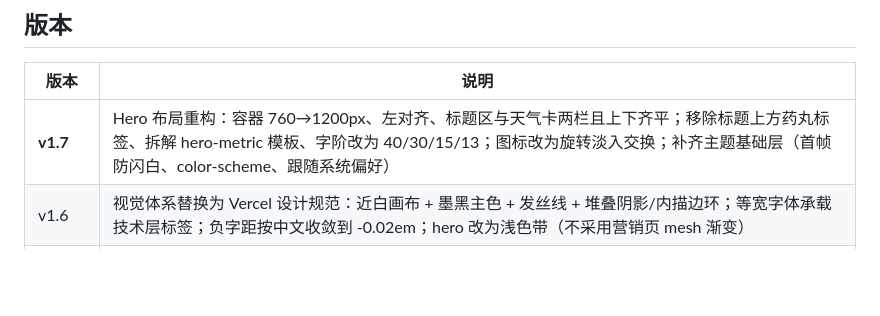
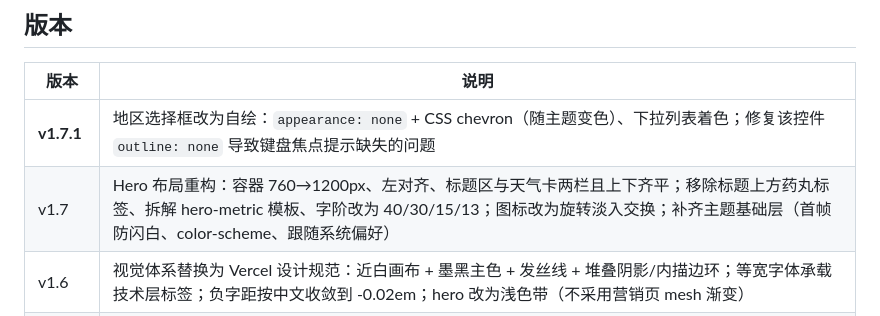
Before and after one commit to WWengu/ai-daily-dashboard, a Markdown page: README.md, the part around the change. Drawn GitHub-style; blank space fills up the shorter version.

Commit message:
Update README: add v1.7.1 to version history

```diff
--- a/README.md
+++ b/README.md
@@ -90,7 +90,8 @@ python3 -m http.server 3001
 
 | 版本 | 说明 |
 |---|---|
-| **v1.7** | Hero 布局重构：容器 760→1200px、左对齐、标题区与天气卡两栏且上下齐平；移除标题上方药丸标签、拆解 hero-metric 模板、字阶改为 40/30/15/13；图标改为旋转淡入交换；补齐主题基础层（首帧防闪白、color-scheme、跟随系统偏好） |
+| **v1.7.1** | 地区选择框改为自绘：`appearance: none` + CSS chevron（随主题变色）、下拉列表着色；修复该控件 `outline: none` 导致键盘焦点提示缺失的问题 |
+| v1.7 | Hero 布局重构：容器 760→1200px、左对齐、标题区与天气卡两栏且上下齐平；移除标题上方药丸标签、拆解 hero-metric 模板、字阶改为 40/30/15/13；图标改为旋转淡入交换；补齐主题基础层（首帧防闪白、color-scheme、跟随系统偏好） |
 | v1.6 | 视觉体系替换为 Vercel 设计规范：近白画布 + 墨黑主色 + 发丝线 + 堆叠阴影/内描边环；等宽字体承载技术层标签；负字距按中文收敛到 -0.02em；hero 改为浅色带（不采用营销页 mesh 渐变） |
 | v1.5.1 | 修复 AIHOT 迁移域名（`aihot.virxact.com` → `aihot.news`）导致的全站数据为 0；新增数据源异常提示，全部接口失败时显示可见警告而非静默展示 0 |
 | v1.5 | 主题切换改为从按钮位置圆形扩散（View Transitions + clip-path，680ms 均匀缓动）；期间关闭毛玻璃与阴影降低每帧开销；不支持 API / 减少动效 / 连点自动降级为瞬时切换 |
```
